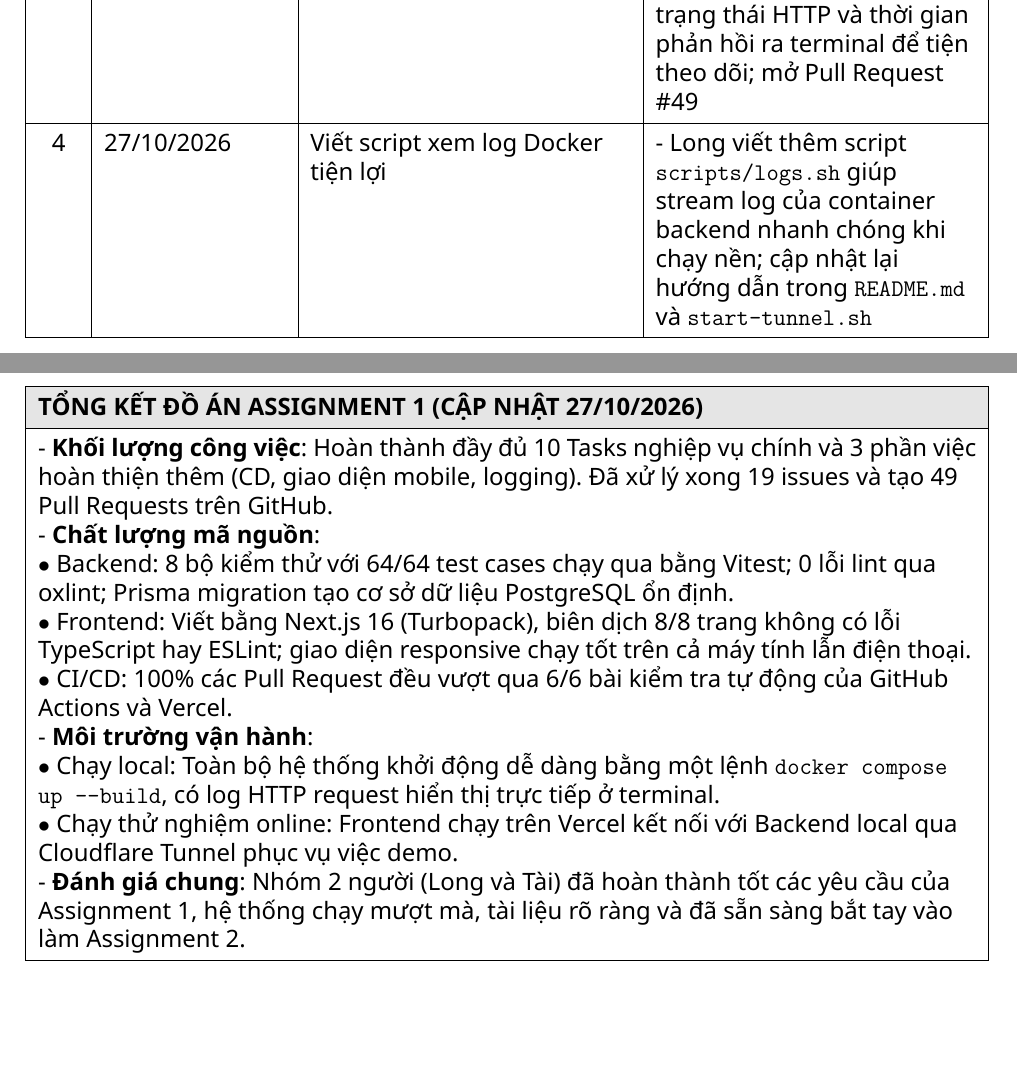
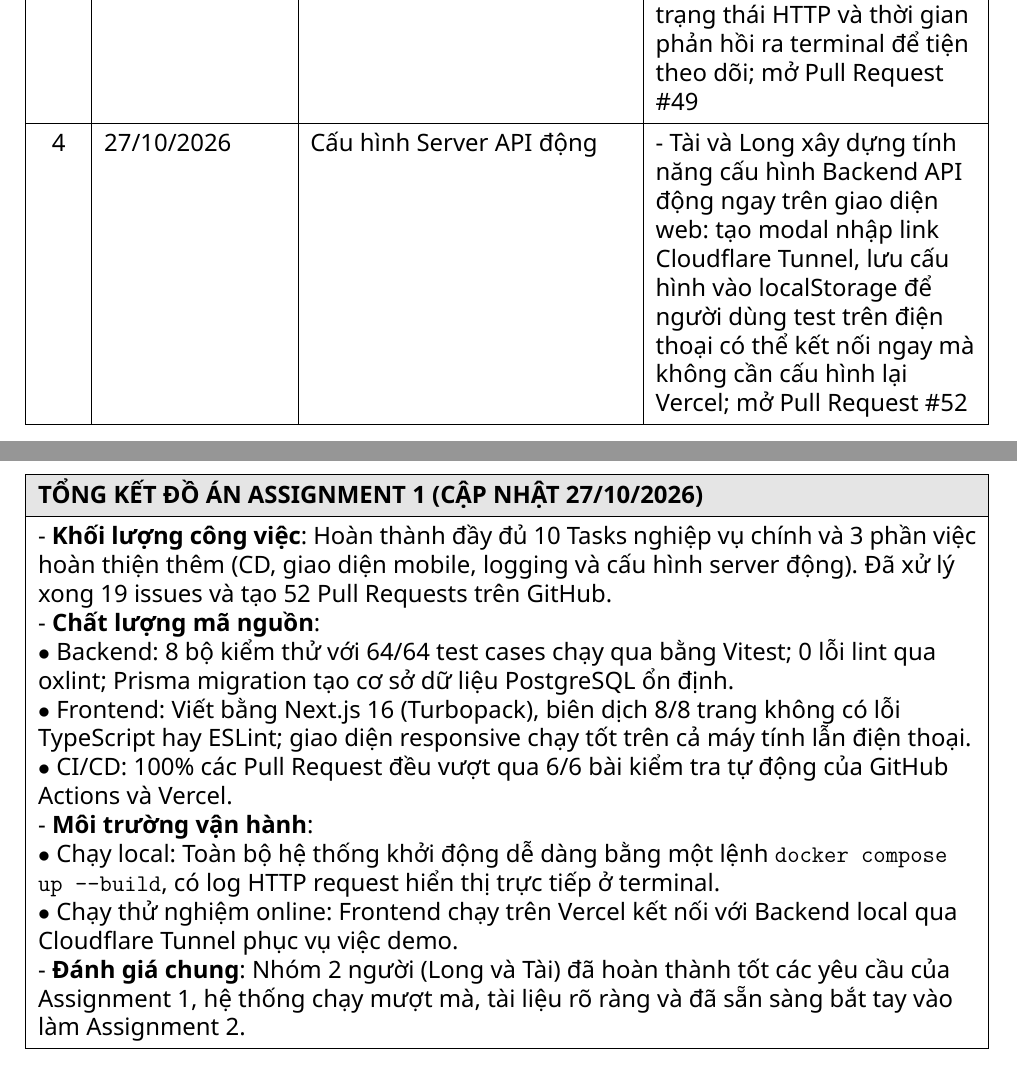
Before and after one commit to Longcodepro/Project_SE_Assignment01_HK1_2026_2027, a LaTeX document (docs/TienDoCongViec.tex): two parts of pages 12 and 14 of 14, joined at a grey line, cut so that both start at the same text, the shorter picture padded with empty space. Compiled offline with XeLaTeX.

Commit message:
docs: cập nhật báo cáo tiến độ bổ sung tính năng cấu hình server động và tổng kết 52 PRs

```diff
--- a/docs/TienDoCongViec.tex
+++ b/docs/TienDoCongViec.tex
@@ -444,8 +444,8 @@
     - Long thêm middleware ghi log trong \texttt{backend/src/main.ts} để mỗi khi có request từ frontend thì backend tự động in method, đường dẫn, mã trạng thái HTTP và thời gian phản hồi ra terminal để tiện theo dõi; mở Pull Request \#49 \\
     \hline
 
-    4 & 27/10/2026 & Viết script xem log Docker tiện lợi &
-    - Long viết thêm script \texttt{scripts/logs.sh} giúp stream log của container backend nhanh chóng khi chạy nền; cập nhật lại hướng dẫn trong \texttt{README.md} và \texttt{start-tunnel.sh} \\
+    4 & 27/10/2026 & Cấu hình Server API động &
+    - Tài và Long xây dựng tính năng cấu hình Backend API động ngay trên giao diện web: tạo modal nhập link Cloudflare Tunnel, lưu cấu hình vào localStorage để người dùng test trên điện thoại có thể kết nối ngay mà không cần cấu hình lại Vercel; mở Pull Request \#52 \\
     \hline
 \end{tabularx}
 
@@ -484,7 +484,7 @@
     \rowcolor{gray!20}
     \textbf{TỔNG KẾT ĐỒ ÁN ASSIGNMENT 1 (CẬP NHẬT 27/10/2026)} \\
     \hline
-    - \textbf{Khối lượng công việc}: Hoàn thành đầy đủ 10 Tasks nghiệp vụ chính và 3 phần việc hoàn thiện thêm (CD, giao diện mobile, logging). Đã xử lý xong 19 issues và tạo 49 Pull Requests trên GitHub. \newline
+    - \textbf{Khối lượng công việc}: Hoàn thành đầy đủ 10 Tasks nghiệp vụ chính và 3 phần việc hoàn thiện thêm (CD, giao diện mobile, logging và cấu hình server động). Đã xử lý xong 19 issues và tạo 52 Pull Requests trên GitHub. \newline
     - \textbf{Chất lượng mã nguồn}: \newline
     \quad $\bullet$ Backend: 8 bộ kiểm thử với 64/64 test cases chạy qua bằng Vitest; 0 lỗi lint qua oxlint; Prisma migration tạo cơ sở dữ liệu PostgreSQL ổn định. \newline
     \quad $\bullet$ Frontend: Viết bằng Next.js 16 (Turbopack), biên dịch 8/8 trang không có lỗi TypeScript hay ESLint; giao diện responsive chạy tốt trên cả máy tính lẫn điện thoại. \newline
```
Also changed, not shown: docs/TONG-KET-TIEN-DO.md (+2 -1 lines), docs/TienDoCongViec.pdf.
